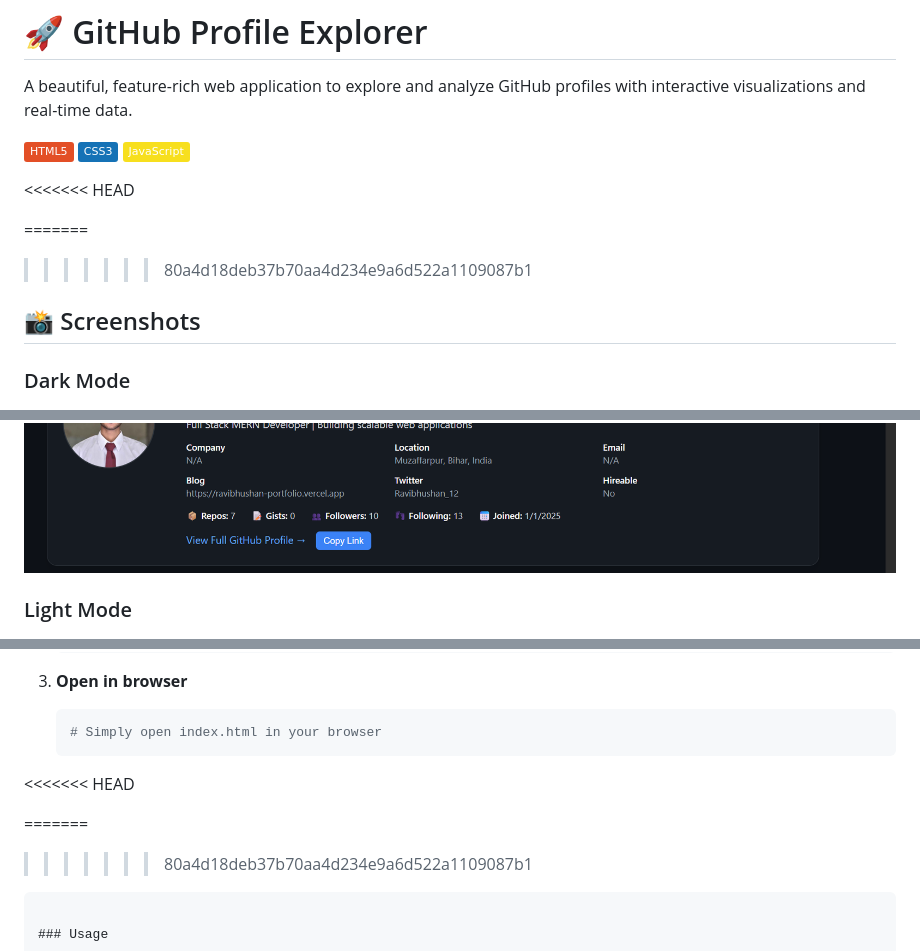
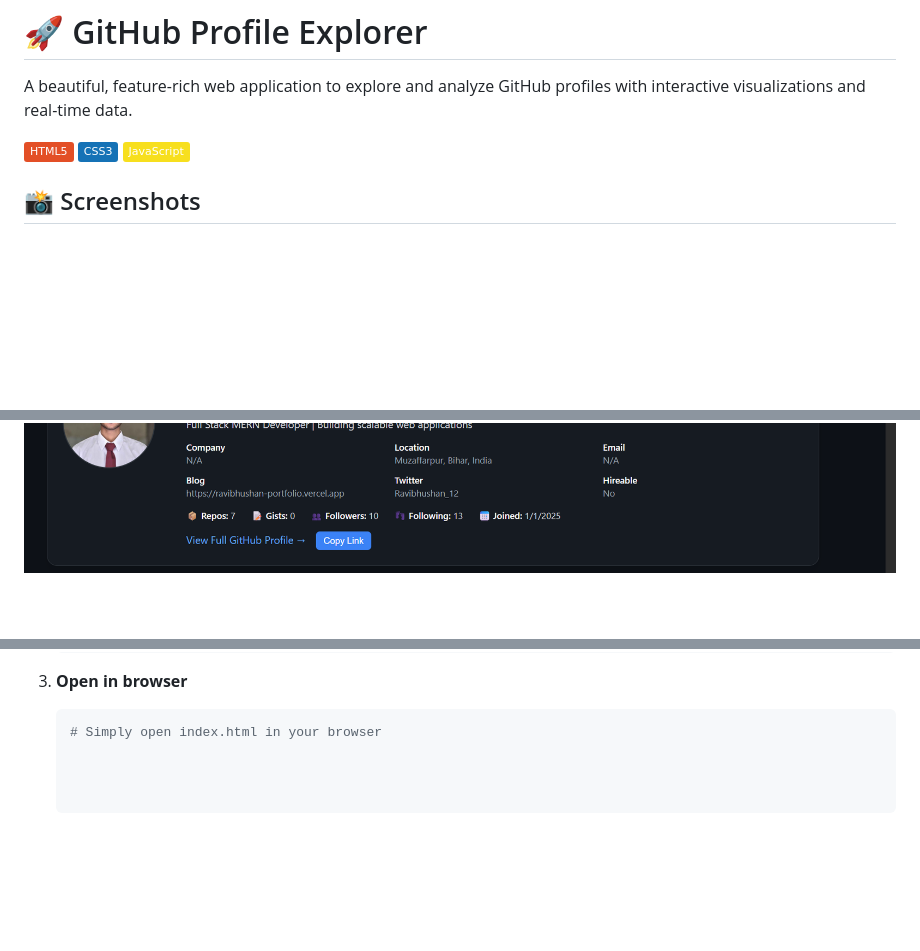
Before and after one commit to ravibhushan10/github-profile-view, a Markdown page: README.md, 3 parts joined by grey strips. GitHub-like rendering; badges without logos; blank space fills up the shorter version.

````diff
--- a/README.md
+++ b/README.md
@@ -6,18 +6,12 @@ A beautiful, feature-rich web application to explore and analyze GitHub profiles
 ![CSS3](https://img.shields.io/badge/CSS3-1572B6?logo=css3&logoColor=white)
 ![JavaScript](https://img.shields.io/badge/JavaScript-F7DF1E?logo=javascript&logoColor=black)
 
-<<<<<<< HEAD
 
-=======
-
->>>>>>> 80a4d18deb37b70aa4d234e9a6d522a1109087b1
 ## 📸 Screenshots
 
-### Dark Mode
 ![Dark Mode Screenshot](screenshots/front.png)
 ![Dark Mode Screenshot](screenshots/first.png)
 ![Dark Mode Screenshot](screenshots/second.png)
 
-### Light Mode
 ![Light Mode Screenshot](screenshots/third.png)
 
@@ -113,12 +106,8 @@ github-profile-explorer/
 3. **Open in browser**
    ```bash
    # Simply open index.html in your browser
-<<<<<<< HEAD
 
-=======
 
->>>>>>> 80a4d18deb37b70aa4d234e9a6d522a1109087b1
-   ```
 
 ### Usage
 
````
Also changed, not shown: other parts of README.md (+0 -1 lines).
